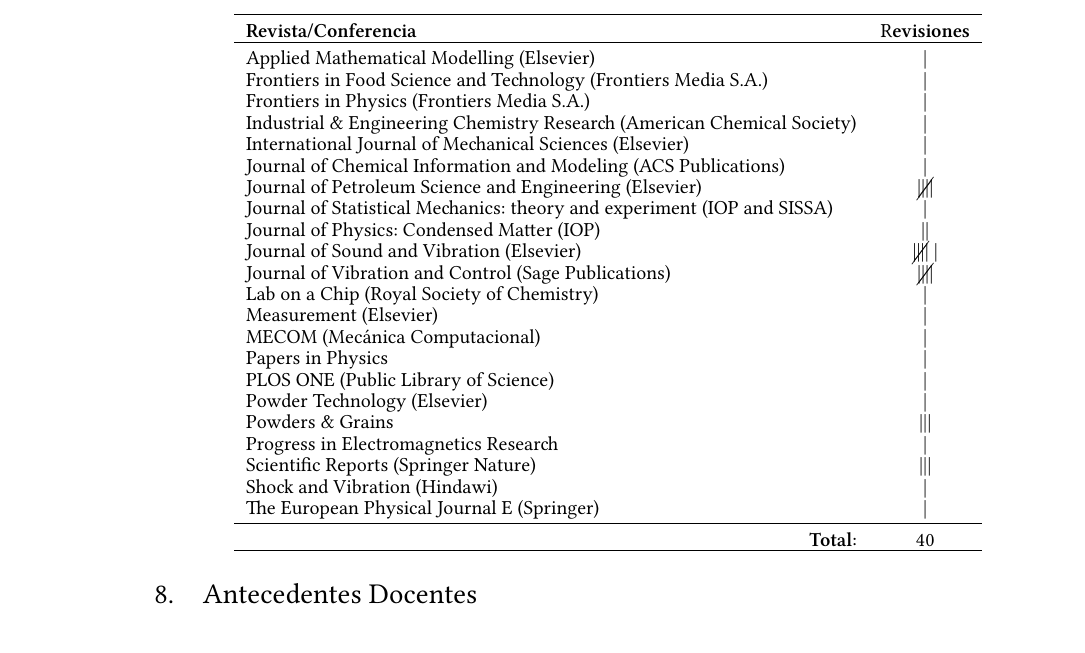
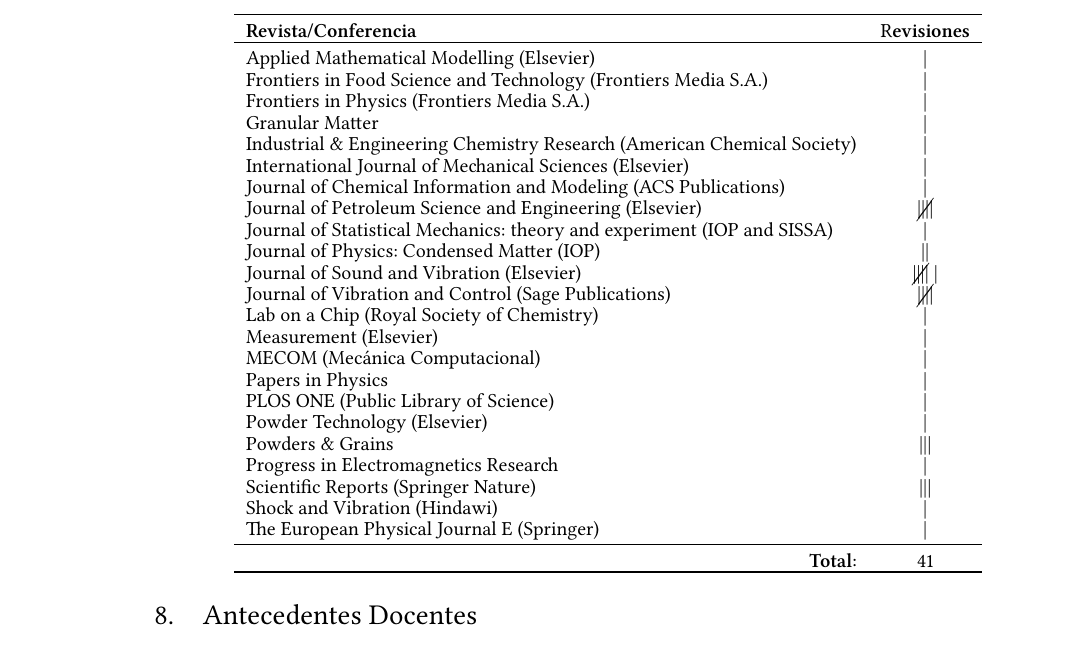
Before and after one commit to manuxch/cv, a LaTeX CV (MC-cv.tex, which reads evaluacion.tex): part of page 12 of 14, cut so that both start at the same text. Compiled offline with XeLaTeX.

Commit message:
review Granular Matter

```diff
--- a/evaluacion.tex
+++ b/evaluacion.tex
@@ -78,6 +78,7 @@
 		Applied Mathematical Modelling (Elsevier)                                & |                   \\
 		Frontiers in Food Science and Technology (Frontiers Media S.A.)          & |                   \\
 		Frontiers in Physics (Frontiers Media S.A.)                              & |                   \\
+		Granular Matter                                                          & |                   \\
 		Industrial \& Engineering Chemistry Research (American Chemical Society) & |                   \\
 		International Journal of Mechanical Sciences (Elsevier)                  & |                   \\
 		Journal of Chemical Information and Modeling (ACS Publications)          & |                   \\
@@ -98,7 +99,7 @@
 		Shock and Vibration (Hindawi)                                            & |                   \\
 		The European Physical Journal E (Springer)                               & |                   \\
 		\midrule
-		\multicolumn{1}{r}{\textbf{Total:}}                                      & 40                  \\
+		\multicolumn{1}{r}{\textbf{Total:}}                                      & 41                  \\
 		\bottomrule
 	\end{tabular}
 \end{center}
```
Also changed, not shown: MC-cv.pdf.
